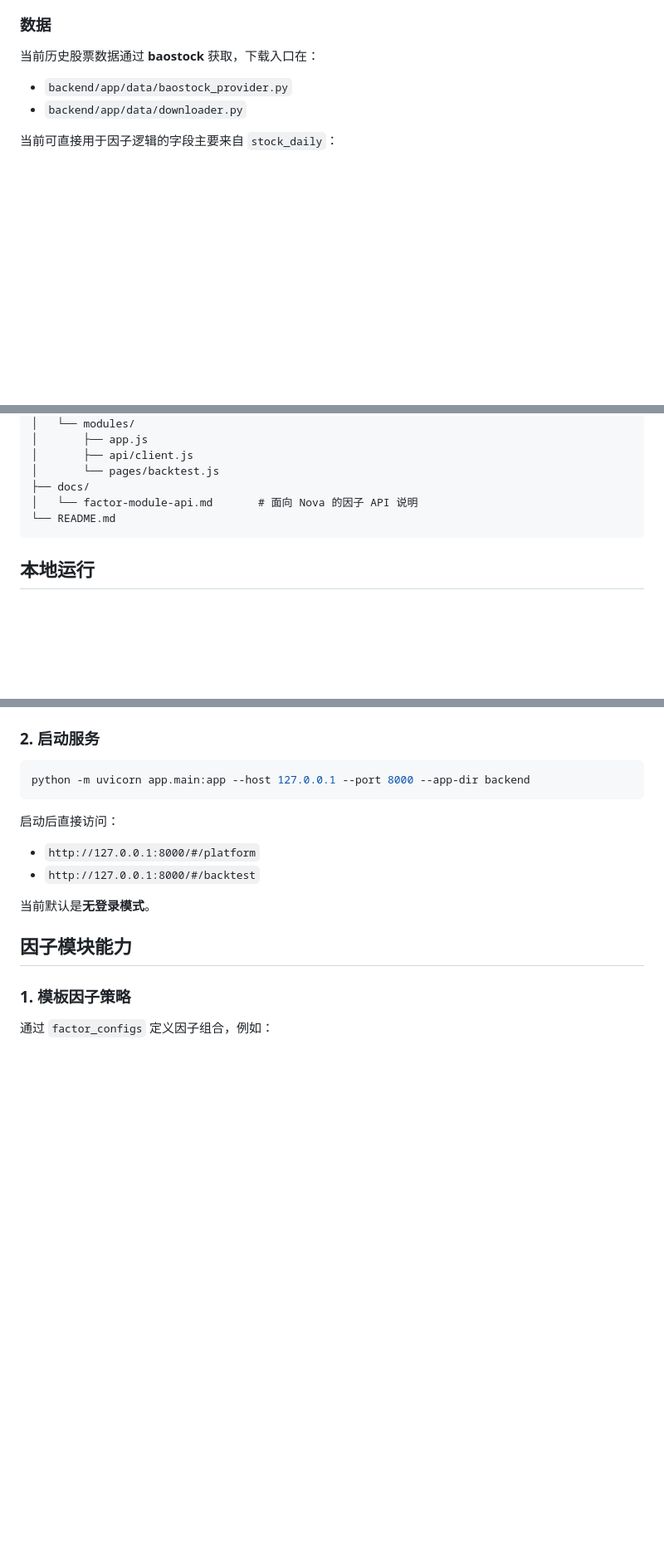
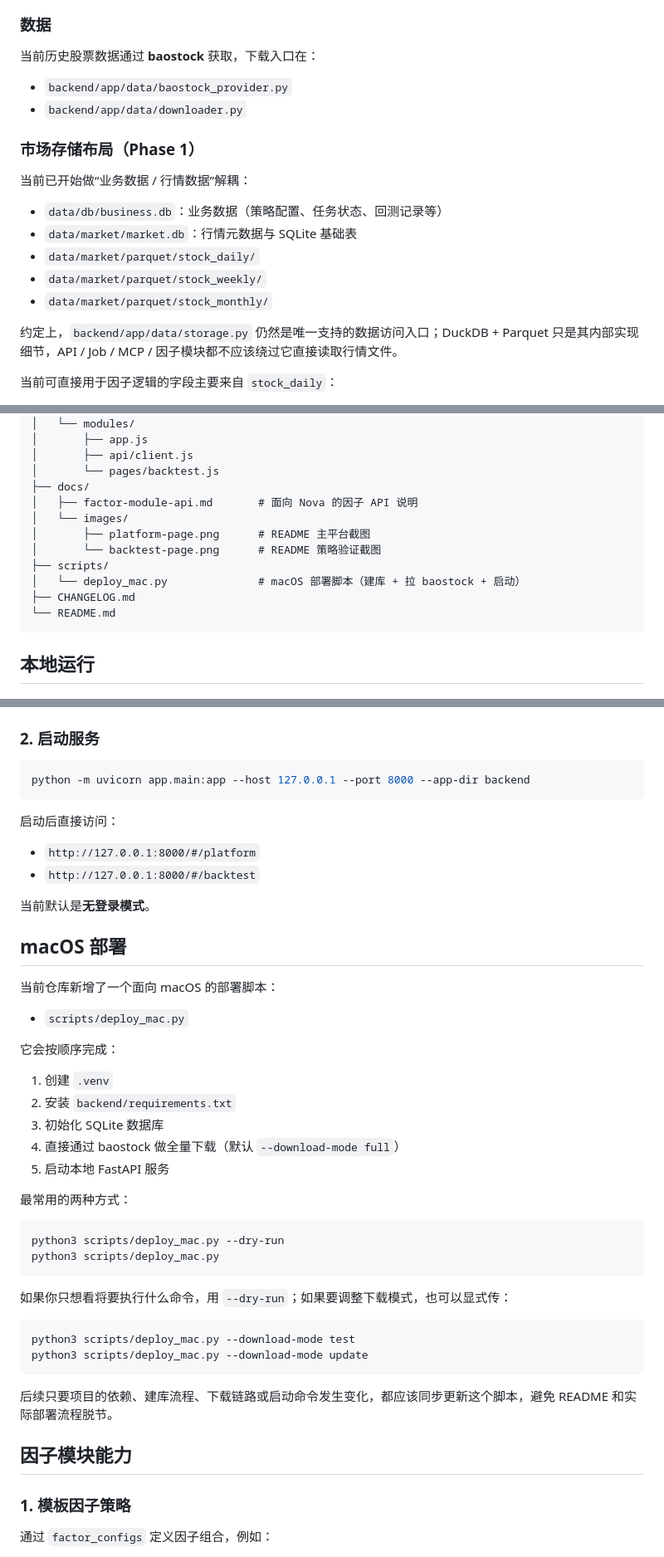
Before and after one commit to yufan001/fuxi-quant, a Markdown page: README.md, 3 parts joined by grey strips. Shown at 83% size. Rendered like a GitHub page; blank space fills up the shorter version.

````diff
--- a/README.md
+++ b/README.md
@@ -47,6 +57,18 @@
 
 - `backend/app/data/baostock_provider.py`
 - `backend/app/data/downloader.py`
+
+### 市场存储布局（Phase 1）
+
+当前已开始做“业务数据 / 行情数据”解耦：
+
+- `data/db/business.db`：业务数据（策略配置、任务状态、回测记录等）
+- `data/market/market.db`：行情元数据与 SQLite 基础表
+- `data/market/parquet/stock_daily/`
+- `data/market/parquet/stock_weekly/`
+- `data/market/parquet/stock_monthly/`
+
+约定上，`backend/app/data/storage.py` 仍然是唯一支持的数据访问入口；DuckDB + Parquet 只是其内部实现细节，API / Job / MCP / 因子模块都不应该绕过它直接读取行情文件。
 
 当前可直接用于因子逻辑的字段主要来自 `stock_daily`：
 
@@ -102,7 +124,13 @@ lianghua/
 │       ├── api/client.js
 │       └── pages/backtest.js
 ├── docs/
-│   └── factor-module-api.md       # 面向 Nova 的因子 API 说明
+│   ├── factor-module-api.md       # 面向 Nova 的因子 API 说明
+│   └── images/
+│       ├── platform-page.png      # README 主平台截图
+│       └── backtest-page.png      # README 策略验证截图
+├── scripts/
+│   └── deploy_mac.py              # macOS 部署脚本（建库 + 拉 baostock + 启动）
+├── CHANGELOG.md
 └── README.md
 ```
 
@@ -127,6 +155,36 @@ python -m uvicorn app.main:app --host 127.0.0.1 --port 8000 --app-dir backend
 - `http://127.0.0.1:8000/#/backtest`
 
 当前默认是**无登录模式**。
+
+## macOS 部署
+
+当前仓库新增了一个面向 macOS 的部署脚本：
+
+- `scripts/deploy_mac.py`
+
+它会按顺序完成：
+
+1. 创建 `.venv`
+2. 安装 `backend/requirements.txt`
+3. 初始化 SQLite 数据库
+4. 直接通过 baostock 做全量下载（默认 `--download-mode full`）
+5. 启动本地 FastAPI 服务
+
+最常用的两种方式：
+
+```bash
+python3 scripts/deploy_mac.py --dry-run
+python3 scripts/deploy_mac.py
+```
+
+如果你只想看将要执行什么命令，用 `--dry-run`；如果要调整下载模式，也可以显式传：
+
+```bash
+python3 scripts/deploy_mac.py --download-mode test
+python3 scripts/deploy_mac.py --download-mode update
+```
+
+后续只要项目的依赖、建库流程、下载链路或启动命令发生变化，都应该同步更新这个脚本，避免 README 和实际部署流程脱节。
 
 ## 因子模块能力
 
````
Also changed, not shown: other parts of README.md (+11 -1 lines), CHANGELOG.md (added, +13 -0 lines), docs/images/backtest-page.png (added), docs/images/platform-page.png (added), 14 other files.
